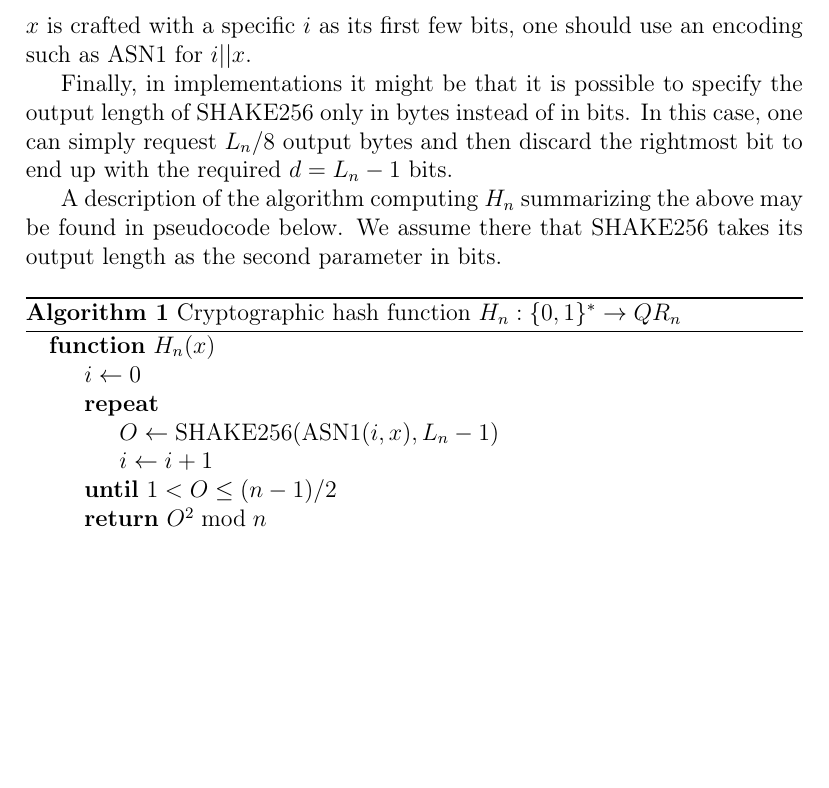
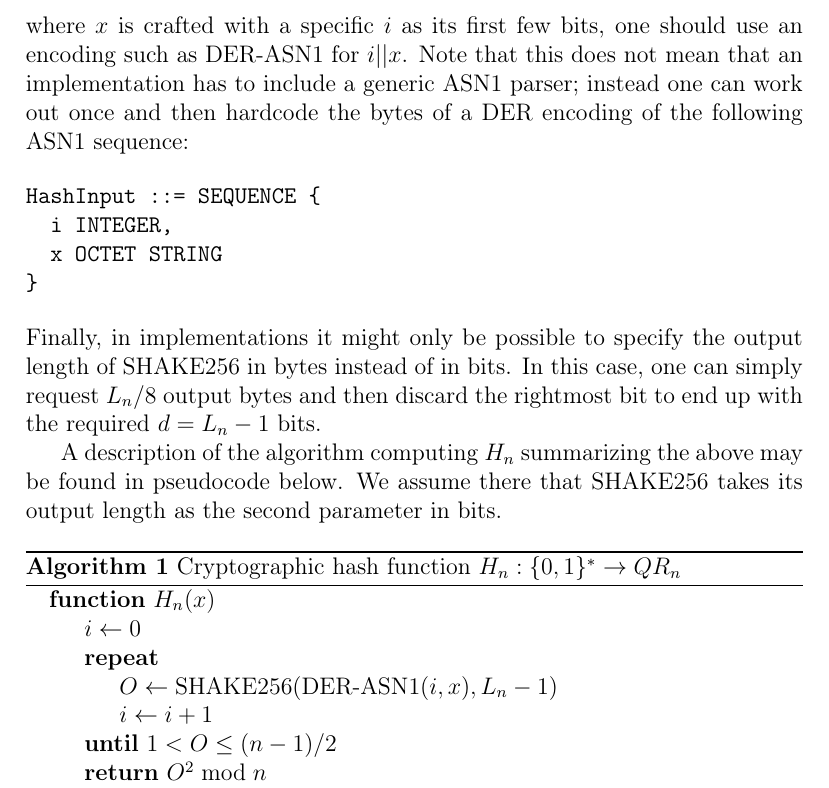
Before and after one commit to minvws/nl-covid19-testvac-qr-core, a LaTeX document (docs/qr-hash.tex): part of page 5 of 5, cut so that both start at the same text, the shorter picture padded with empty space. Compiled offline with pdfLaTeX.

Commit message:
feat: clarify that full ASN1 parser for hash input is not necessary in QR hash document

```diff
--- a/docs/qr-hash.tex
+++ b/docs/qr-hash.tex
@@ -15,6 +15,8 @@
 
 \DeclareMathOperator{\shake}{SHAKE256}
 \DeclareMathOperator{\asn}{ASN1}
+\DeclareMathOperator{\der}{DER}
+\DeclareMathOperator{\derasn}{DER-ASN1}
 \DeclareMathOperator{\sha}{SHA3}
 
 \title{Hashing into quadratic residues \\ modulo a safe prime composite}
@@ -100,9 +102,17 @@ In this section we describe the cryptographic hash function $H_n$ in more detail
 
 Generally the construction below can be done for any hash function $H$ of sufficiently long output length, but for concreteness we take $H(x) = \shake(x, d)$. Here $\shake$ from the $\sha$ function family is a so-called Extendible Output Function (XOF): a function that has variable output length, specified in bits as the second parameter $d$, with the property that for any fixed $d$ the function $\shake(\cdot, d)$ is a cryptographic hash function, and moreover if $d' > d$ then the first $d$ bits of $\shake(\cdot, d')$ coincide with $\shake(\cdot, d)$.
 
-Let $L_n = |n|$ be the length in bits of the modulus (i.e. 1024, 2048 or 4096). As the theorem above states, for the security of $H_n$ it is important that the cryptographic hash function $H$ has the appropriate maximum output; specifically, its output should be smaller than or equal to $(n-1)/2$. Now since $\shake(\cdot, d)$ outputs $d$ bits the upper limit of its output is $2^d$ instead of $(n-1)/2$. Setting $d = L_n-1 = |(n-1)/2|$, our hash functions will thus sometimes output an integer smaller than $2^d$ but larger than $(n-1)/2$. We can ``fix'' that by prepending our input bytes with a counter $i$ starting at 0, i.e. when hashing $x$ we return $H(0 || x)$ if that is below the upper bound, and if it exceeds $(n-1)/2$ we increment $i$ until $H(i || x) \leq (n-1)/2$. We do the same in the (unlikely) case that $H$ outputs 0 or 1. To prevent attacks where $x$ is crafted with a specific $i$ as its first few bits, one should use an encoding such as $\asn$ for $i || x$.
+Let $L_n = |n|$ be the length in bits of the modulus (i.e. 1024, 2048 or 4096). As the theorem above states, for the security of $H_n$ it is important that the cryptographic hash function $H$ has the appropriate maximum output; specifically, its output should be smaller than or equal to $(n-1)/2$. Now since $\shake(\cdot, d)$ outputs $d$ bits the upper limit of its output is $2^d$ instead of $(n-1)/2$. Setting $d = L_n-1 = |(n-1)/2|$, our hash functions will thus sometimes output an integer smaller than $2^d$ but larger than $(n-1)/2$. We can ``fix'' that by prepending our input bytes with a counter $i$ starting at 0, i.e. when hashing $x$ we return $H(0 || x)$ if that is below the upper bound, and if it exceeds $(n-1)/2$ we increment $i$ until $H(i || x) \leq (n-1)/2$. We do the same in the (unlikely) case that $H$ outputs 0 or 1. To prevent attacks where $x$ is crafted with a specific $i$ as its first few bits, one should use an encoding such as $\derasn$ for $i || x$.
+Note that this does not mean that an implementation has to include a generic $\asn$ parser; instead one can work out once and then hardcode the bytes of a $\der$ encoding of the following $\asn$ sequence:
 
-Finally, in implementations it might be that it is possible to specify the output length of $\shake$ only in bytes instead of in bits. In this case, one can simply request $L_n/8$ output bytes and then discard the rightmost bit to end up with the required $d = L_n-1$ bits.
+\begin{verbatim}
+HashInput ::= SEQUENCE {
+  i INTEGER,
+  x OCTET STRING
+}
+\end{verbatim}
+
+\noindent Finally, in implementations it might only be possible to specify the output length of $\shake$ in bytes instead of in bits. In this case, one can simply request $L_n/8$ output bytes and then discard the rightmost bit to end up with the required $d = L_n-1$ bits.
 
 A description of the algorithm computing $H_n$ summarizing the above may be found in pseudocode below. We assume there that $\shake$ takes its output length as the second parameter in bits.
 
@@ -112,7 +122,7 @@ A description of the algorithm computing $H_n$ summarizing the above may be foun
     \Function{$H_n$}{$x$}
       \State $i \gets 0$
       \Repeat
-        \State $O \gets \shake(\asn(i, x), L_n-1)$
+        \State $O \gets \shake(\derasn(i, x), L_n-1)$
         \State $i \gets i + 1$
       \Until{$1 < O \leq (n-1)/2$}
       \State \Return{$O^2 \bmod n$}
```
